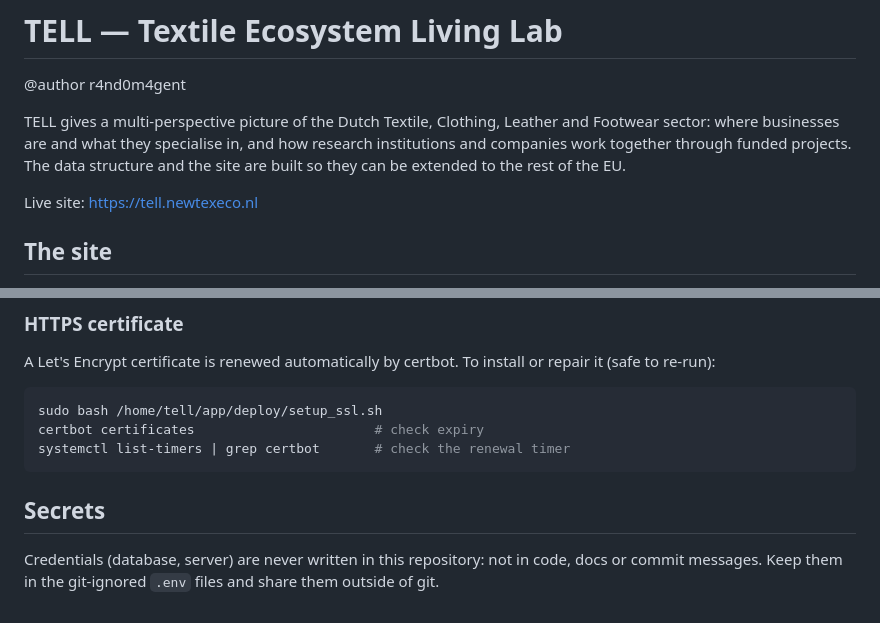
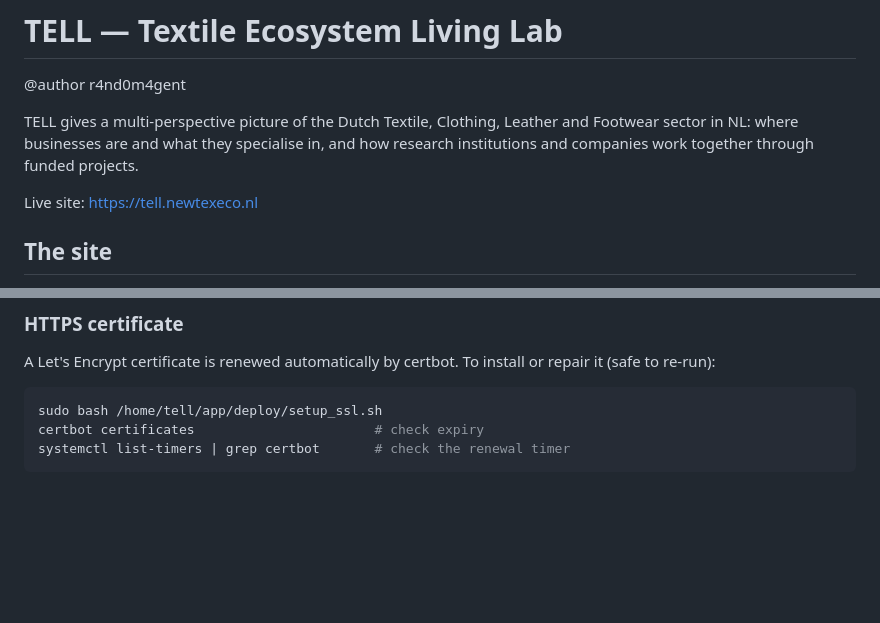
Before and after one commit to r4nd0m4gent/TELL_NTE, a Markdown page: README.md, 2 parts joined by grey strips. Rendered like a GitHub page; blank space fills up the shorter version.

Commit message:
Update README with sector description and remove secrets
Removed the 'Secrets' section and updated the description of the Dutch Textile, Clothing, Leather and Footwear sector.

````diff
--- a/README.md
+++ b/README.md
@@ -3,9 +3,8 @@
 @author r4nd0m4gent
 
 TELL gives a multi-perspective picture of the Dutch Textile, Clothing, Leather
-and Footwear sector: where businesses are and what they specialise in, and how
-research institutions and companies work together through funded projects. The
-data structure and the site are built so they can be extended to the rest of the EU.
+and Footwear sector in NL: where businesses are and what they specialise in, and how
+research institutions and companies work together through funded projects.
 
 Live site: <https://tell.newtexeco.nl>
 
@@ -134,9 +133,3 @@ sudo bash /home/tell/app/deploy/setup_ssl.sh
 certbot certificates                       # check expiry
 systemctl list-timers | grep certbot       # check the renewal timer
 ```
-
-## Secrets
-
-Credentials (database, server) are never written in this repository: not in
-code, docs or commit messages. Keep them in the git-ignored `.env` files and
-share them outside of git.
````
